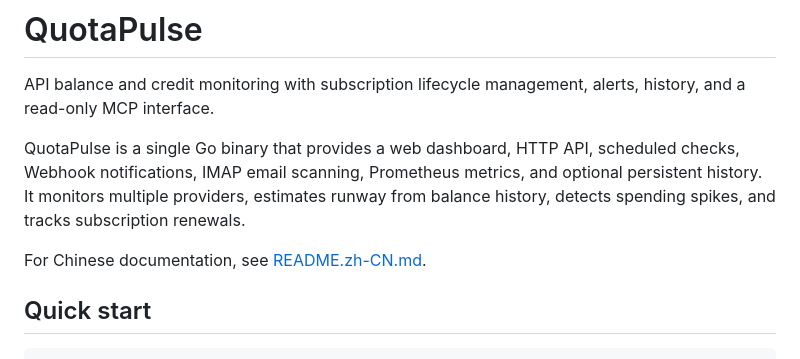
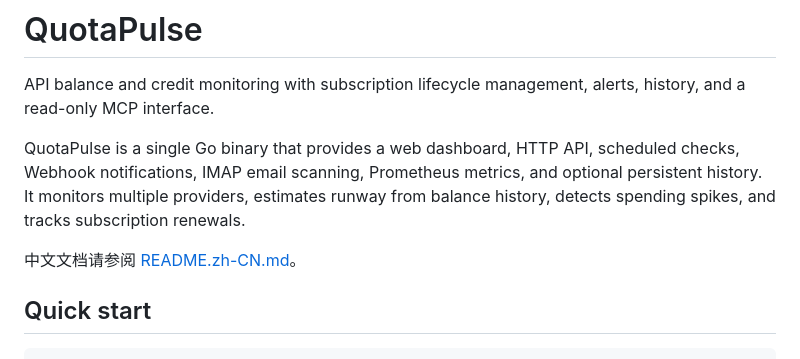
Before and after one commit to itswl/balance-alert, a Markdown page: README.md, the part around the change. Drawn GitHub-style.

Commit message:
docs: localize Chinese README link

```diff
--- a/README.md
+++ b/README.md
@@ -4,7 +4,7 @@ API balance and credit monitoring with subscription lifecycle management, alerts
 
 QuotaPulse is a single Go binary that provides a web dashboard, HTTP API, scheduled checks, Webhook notifications, IMAP email scanning, Prometheus metrics, and optional persistent history. It monitors multiple providers, estimates runway from balance history, detects spending spikes, and tracks subscription renewals.
 
-For Chinese documentation, see [README.zh-CN.md](README.zh-CN.md).
+中文文档请参阅 [README.zh-CN.md](README.zh-CN.md)。
 
 ## Quick start
 
```
